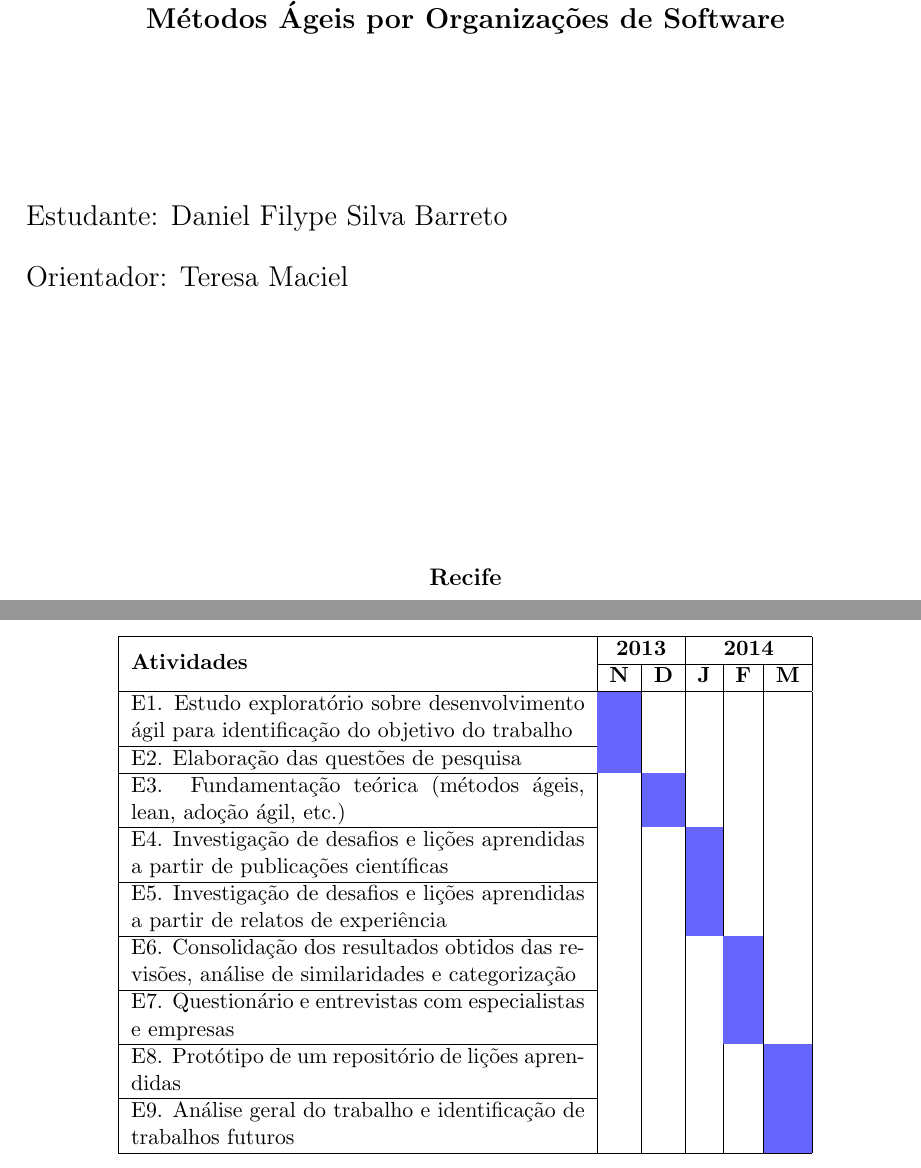
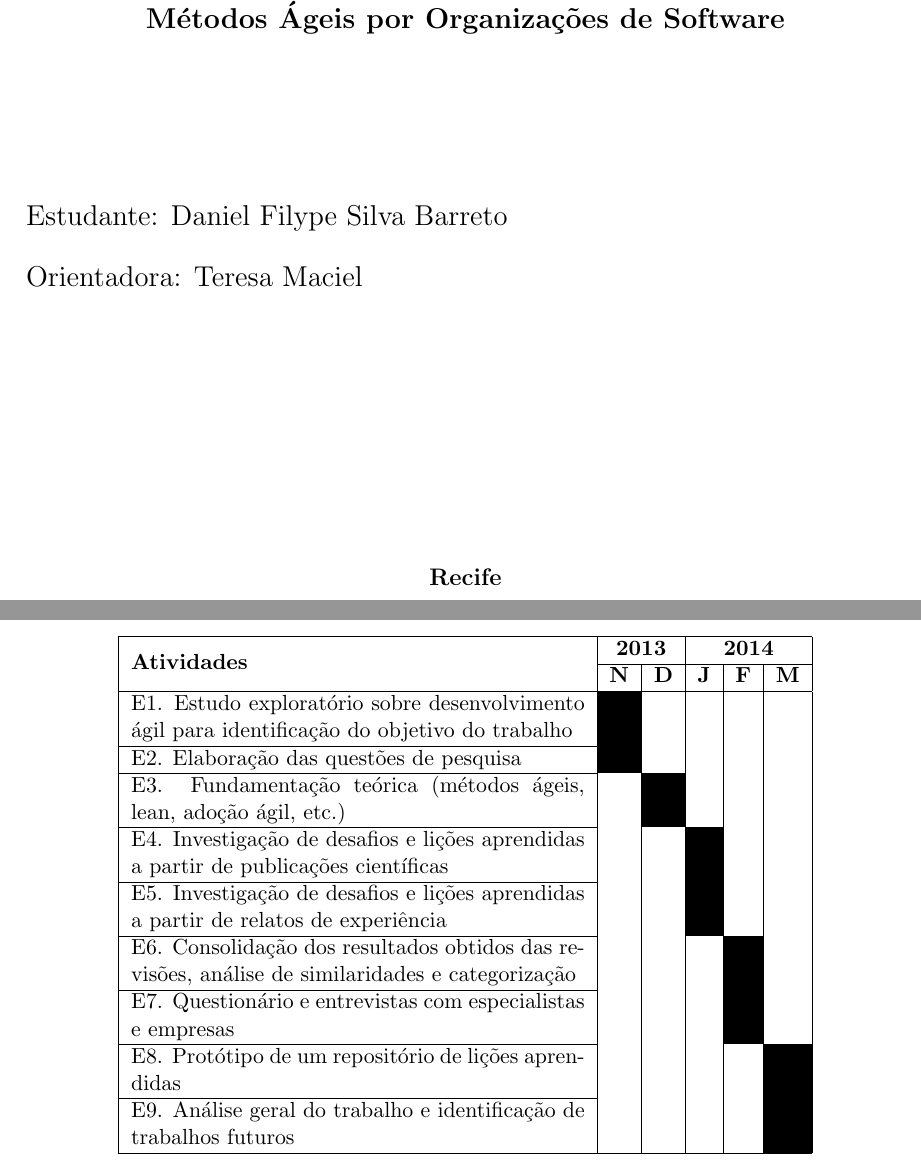
Before and after one commit to danielfsbarreto/tcc-projeto, a LaTeX document (projeto.tex): two parts of pages 1 and 7 of 8, joined at a grey line, cut so that both start at the same text. Compiled offline with pdfLaTeX.

Commit message:
Mudança na cor do cronograma e orientadora

```diff
--- a/projeto.tex
+++ b/projeto.tex
@@ -59,7 +59,7 @@
 {\Large \bf Título: Um Estudo sobre Desafios e Benefícios na Adoção de Métodos Ágeis por Organizações de Software} \\[3cm]
 \end{center}
 {\Large  Estudante: Daniel Filype Silva Barreto}\\[6mm]
-{\Large  Orientador: Teresa Maciel}\\[6mm]
+{\Large  Orientadora: Teresa Maciel}\\[6mm]
 
 \vspace{3.0cm}
 \begin{center}
@@ -179,15 +179,15 @@ O projeto será realizado seguindo uma metodologia dividida em diversas etapas:
 	\multirow{2}{*}{\textbf{Atividades}} & \multicolumn{2}{c |}{\textbf{2013}} & \multicolumn{3}{c |}{\textbf{2014}} \\ \cline{2-6}
 		& \textbf{N} & \textbf{D} & \textbf{J} & \textbf{F} & \textbf{M} \\
 		\hhline{------}
-		E1. Estudo exploratório sobre desenvolvimento ágil para identificação do objetivo do trabalho & \cellcolor{blue!60} & & & & \\ \cline{1-1}
-		E2. Elaboração das questões de pesquisa & \cellcolor{blue!60} & & & & \\ \cline{1-1}
-		E3. Fundamentação teórica (métodos ágeis, lean, adoção ágil, etc.) & & \cellcolor{blue!60} & & & \\ \cline{1-1}
-		E4. Investigação de desafios e lições aprendidas  a partir de publicações científicas & & & \cellcolor{blue!60} & & \\ \cline{1-1}
-		E5. Investigação de desafios e lições aprendidas  a partir de relatos de experiência & & & \cellcolor{blue!60} & & \\ \cline{1-1}
-		E6. Consolidação dos resultados obtidos das revisões, análise de similaridades e categorização & & & & \cellcolor{blue!60} & \\ \cline{1-1}
-		E7. Questionário e entrevistas com especialistas e empresas & & & & \cellcolor{blue!60} & \\ \cline{1-1}
-		E8. Protótipo de um repositório de lições aprendidas & & & & & \cellcolor{blue!60} \\ \cline{1-1}
-		E9. Análise geral do trabalho e identificação de trabalhos futuros & & & & & \cellcolor{blue!60} \\ \hline
+		E1. Estudo exploratório sobre desenvolvimento ágil para identificação do objetivo do trabalho & \cellcolor{black!100} & & & & \\ \cline{1-1}
+		E2. Elaboração das questões de pesquisa & \cellcolor{black!100} & & & & \\ \cline{1-1}
+		E3. Fundamentação teórica (métodos ágeis, lean, adoção ágil, etc.) & & \cellcolor{black!100} & & & \\ \cline{1-1}
+		E4. Investigação de desafios e lições aprendidas  a partir de publicações científicas & & & \cellcolor{black!100} & & \\ \cline{1-1}
+		E5. Investigação de desafios e lições aprendidas  a partir de relatos de experiência & & & \cellcolor{black!100} & & \\ \cline{1-1}
+		E6. Consolidação dos resultados obtidos das revisões, análise de similaridades e categorização & & & & \cellcolor{black!100} & \\ \cline{1-1}
+		E7. Questionário e entrevistas com especialistas e empresas & & & & \cellcolor{black!100} & \\ \cline{1-1}
+		E8. Protótipo de um repositório de lições aprendidas & & & & & \cellcolor{black!100} \\ \cline{1-1}
+		E9. Análise geral do trabalho e identificação de trabalhos futuros & & & & & \cellcolor{black!100} \\ \hline
 	\end{tabular}
 \end{table}
 
```
